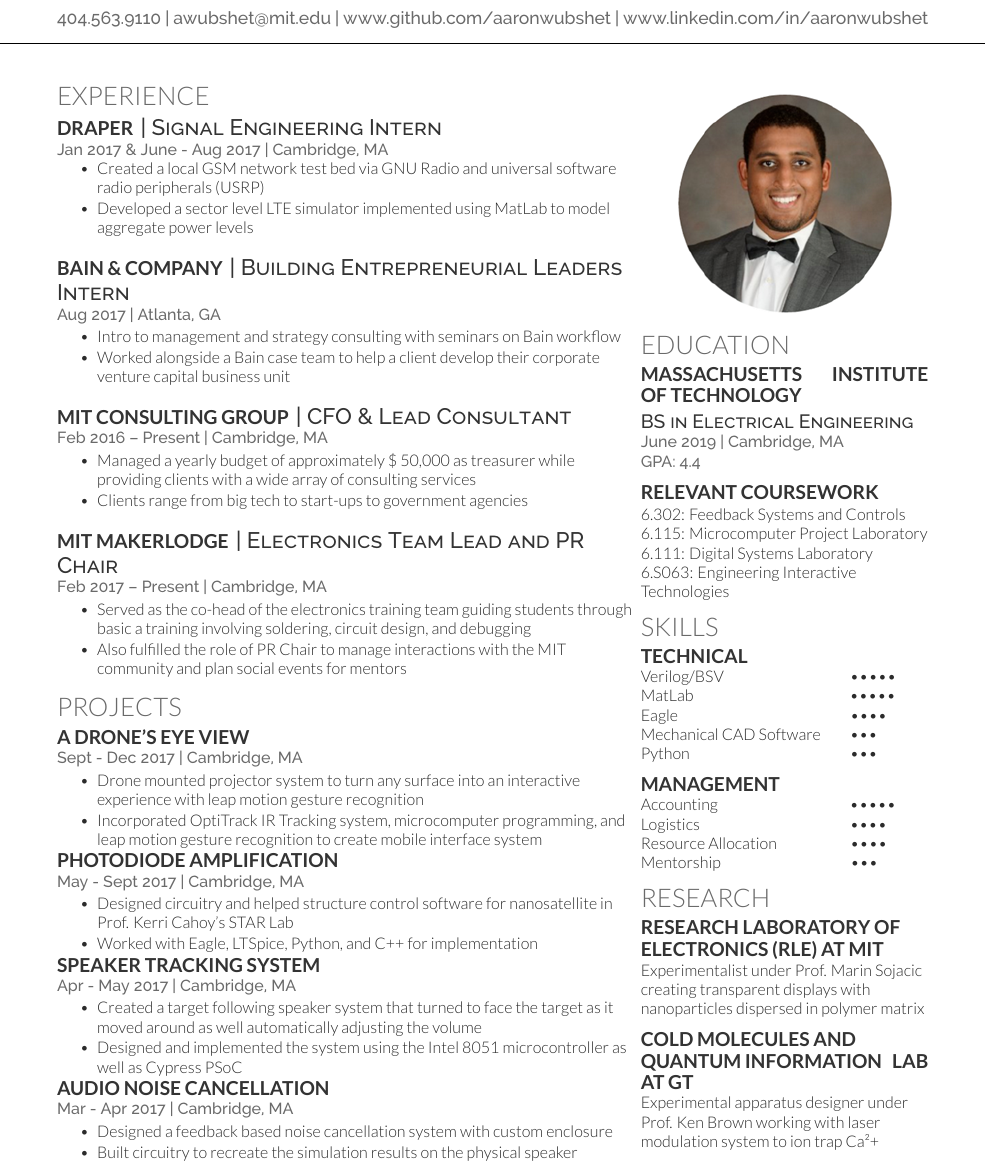
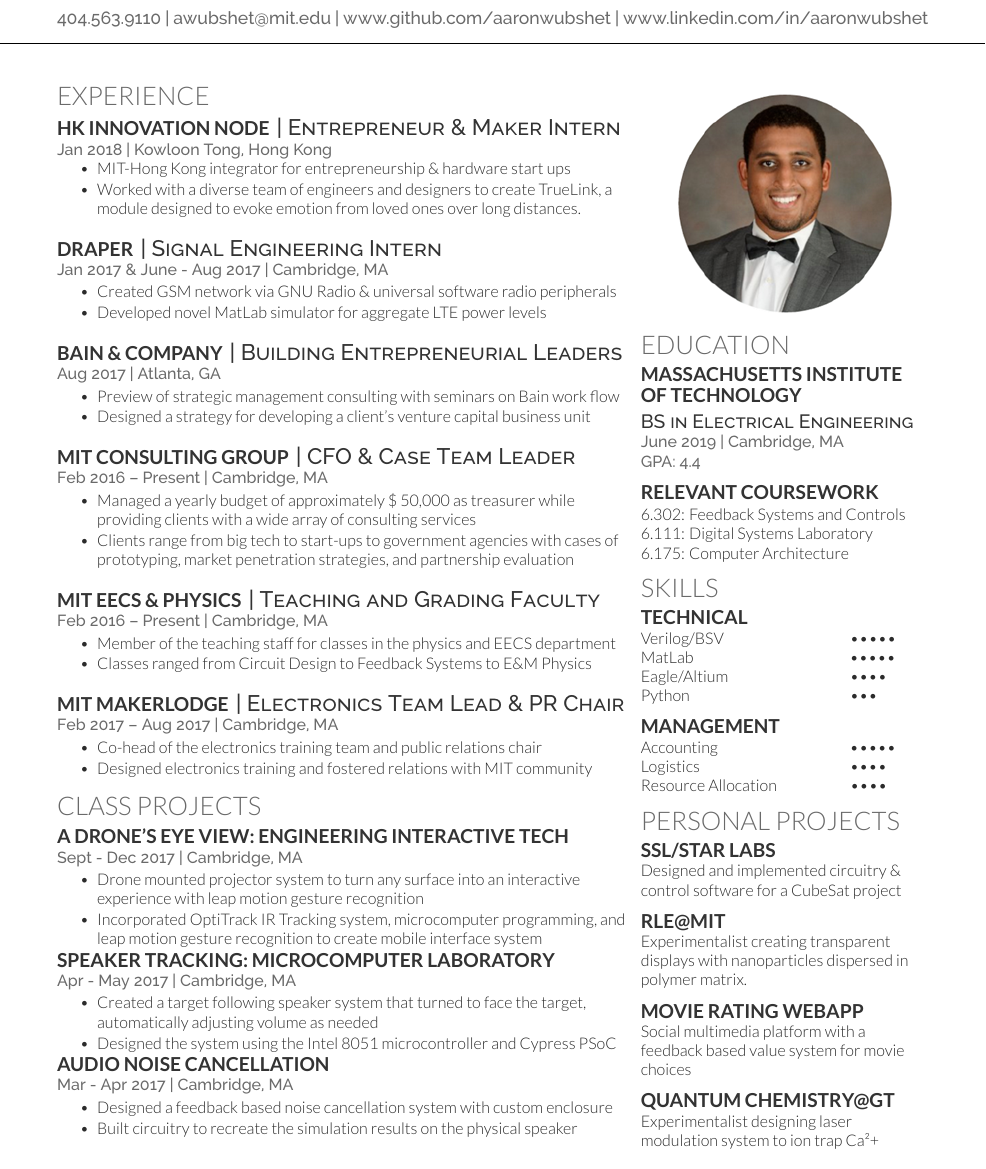
Before and after one commit to aaronwubshet/LaTeX-Resumes, a LaTeX CV (aaron wubshet.tex): part of the page, cut so that both start at the same text. Compiled offline with XeLaTeX.

Commit message:
updated with sharelatex with everything!

```diff
--- a/aaron wubshet.tex
+++ b/aaron wubshet.tex
@@ -46,68 +46,67 @@
 % 	\item Worked alongside a Bain case team to help a client develop their corporate venture capital business unit
 % \end{tightemize}
 % \sectionsep
-%
-% \runsubsection{MIT-HK Innovation Node}
-% \descript{| Entrepreneurial \& Maker Intern}
-% \location{Jan 2018 | Kowloon Tong, Hong Kong}
-% \begin{tightemize}
-% 	\item Created a local GSM network test bed via GNU Radio and universal software radio peripherals (USRP)
-% 	\item Developed a sector level LTE simulator implemented using MatLab
-% \end{tightemize}
-% \sectionsep
+
+\runsubsection{HK Innovation Node}
+\descript{| Entrepreneur \& Maker Intern}
+\location{Jan 2018 | Kowloon Tong, Hong Kong}
+\vspace{\topsep} % Hacky fix for awkward extra vertical space
+\begin{tightemize}
+	\item MIT-Hong Kong integrator for entrepreneurship \& hardware start ups
+	\item Worked with a diverse team of engineers and designers to create TrueLink, a module designed to evoke emotion from loved ones over long distances.
+\end{tightemize}
+\sectionsep
 
 \runsubsection{Draper}
 \descript{| Signal Engineering Intern }
 \location{Jan 2017 \& June - Aug 2017 | Cambridge, MA}
-\vspace{\topsep} % Hacky fix for awkward extra vertical space
 \begin{tightemize}
-	\item Created a local GSM network test bed via GNU Radio and universal software radio peripherals (USRP)
-	\item Developed a sector level LTE simulator implemented using MatLab to model aggregate power levels
+	\item Created GSM network via GNU Radio \& universal software radio peripherals
+	\item Developed novel MatLab simulator for aggregate LTE power levels
 \end{tightemize}
 \sectionsep
 
 \runsubsection{Bain \& Company}
-\descript{| Building Entrepreneurial Leaders Intern}
+\descript{| Building Entrepreneurial Leaders}
 \location{Aug 2017 | Atlanta, GA}
 \begin{tightemize}
-	\item Intro to management and strategy consulting with seminars on Bain workflow
-	\item Worked alongside a Bain case team to help a client develop their corporate venture capital business unit
+	\item Preview of strategic management consulting with seminars on Bain work flow
+	\item Designed a strategy for developing a client's venture capital business unit
 \end{tightemize}
 \sectionsep
 
 \runsubsection{MIT Consulting Group}
-\descript{| CFO \& Lead Consultant}
+\descript{| CFO \& Case Team Leader}
 \location{Feb 2016 – Present | Cambridge, MA}
 \begin{tightemize}
 	\item Managed a yearly budget of approximately \$ 50,000 as treasurer while providing clients with a wide array of consulting services
-	% including prototype testing, market penetration strategies, employee retention plans, wage matrix evaluation, geographic market analysis, and partnership evaluation.
-	\item Clients range from big tech to start-ups to government agencies
+	\item Clients range from big tech to start-ups to government agencies with cases of prototyping, market penetration strategies, and partnership evaluation
 \end{tightemize}
 \sectionsep
 
-%\runsubsection{MIT Teaching Faculty}
-%\descript{| Electrical Engineering and Physics }
-%\location{Feb 2016 – Present | Cambridge, MA}
-%\begin{tightemize}
-%	\item Taught Electricity and Magnetism under Prof. Dourmashkin for 8.02 using the Technology Enabled Active Learning (TEAL) format
-%	\item Served as a lab assistant for Theory and Application of Circuits and Electronics on under Prof. Berggren for 6.169
-%\end{tightemize}
-%\sectionsep
+\runsubsection{MIT EECS \& Physics}
+\descript{| Teaching and Grading Faculty }
+\location{Feb 2016 – Present | Cambridge, MA}
+\begin{tightemize}
+	\item Member of the teaching staff for classes in the physics and EECS department
+	\item Classes ranged from Circuit Design to Feedback Systems to E\&M Physics
+\end{tightemize}
+\sectionsep
 
 \runsubsection{MIT MakerLodge}
-\descript{| Electronics Team Lead and PR Chair}
-\location{Feb 2017 – Present | Cambridge, MA}
+\descript{| Electronics Team Lead \& PR Chair}
+\location{Feb 2017 – Aug 2017 | Cambridge, MA}
 \begin{tightemize}
-	\item Served as the co-head of the electronics training team guiding students through basic a training involving soldering, circuit design, and debugging
-	\item Also fulfilled the role of PR Chair to manage interactions with the MIT community and plan social events for mentors
+	\item Co-head of the electronics training team and public relations chair
+	\item Designed electronics training and fostered relations with MIT community
 \end{tightemize}
 
 %%%%%%%%%%%%%%%%%%%%%%%%%%%%%%%%%%%%%%%
-%%     Projects
+%%    CLASS Projects
 %%%%%%%%%%%%%%%%%%%%%%%%%%%%%%%%%%%%%%%
 
-\section{Projects}
-\runsubsection{A Drone's Eye View}
+\section{Class Projects}
+\runsubsection{A Drone's Eye View: Engineering Interactive Tech}
 \\
 \location{Sept - Dec 2017 | Cambridge, MA}
 \begin{tightemize}
@@ -115,20 +114,12 @@
 	\item Incorporated OptiTrack IR Tracking system, microcomputer programming, and leap motion gesture recognition to create mobile interface system
 \end{tightemize}
 
-\runsubsection{Photodiode Amplification}
-\\
-\location{May - Sept 2017 | Cambridge, MA}
-\begin{tightemize}
-	\item Designed circuitry and helped structure control software for nanosatellite in Prof. Kerri Cahoy's STAR Lab
-	\item Worked with Eagle, LTSpice, Python, and C++ for implementation
-\end{tightemize}
-
-\runsubsection{Speaker Tracking System}
+\runsubsection{Speaker Tracking: Microcomputer Laboratory}
 \\
 \location{Apr - May 2017 | Cambridge, MA}
 \begin{tightemize}
-	\item Created a target following speaker system that turned to face the target as it moved around as well automatically adjusting the volume
-	\item Designed and implemented the system using the Intel 8051 microcontroller as well as Cypress PSoC
+	\item Created a target following speaker system that turned to face the target, automatically adjusting volume as needed
+	\item Designed the system using the Intel 8051 microcontroller and Cypress PSoC
 \end{tightemize}
 
 \runsubsection{Audio Noise Cancellation}
@@ -191,12 +143,13 @@
 %     EDUCATION
 %%%%%%%%%%%%%%%%%%%%%%%%%%%%%%%%%%%%%%
 \vspace{\topsep}
-\centering{\includegraphics{resume_image.png}}
+\centering{\includegraphics{resume_image.PNG}}
 
 
 \section{Education}
 
-\subsection{Massachusetts Institute of Technology \hfill}
+\subsection{Massachusetts Institute \hfill}
+\subsection{of Technology \hfill}
 \descript{{\large BS in Electrical Engineering}}
 \location{June 2019 | Cambridge, MA \\ GPA: 4.4}
 \sectionsep
@@ -204,10 +157,8 @@
 \subsection{Relevant Coursework \hfill}
 \vspace{.05cm}
 6.302: Feedback Systems and Controls\\
-6.115: Microcomputer Project Laboratory \\
 6.111: Digital Systems Laboratory \\
-6.S063: Engineering Interactive Technologies
-
+6.175: Computer Architecture
 
 
 %%%%%%%%%%%%%%%%%%%%%%%%%%%%%%%%%%%%%
@@ -219,14 +170,8 @@
 
 Verilog/BSV \hspace{2.625cm} \textbullet \textbullet  \textbullet \textbullet \textbullet \\
 MatLab \hspace{3.28cm} \textbullet \textbullet \textbullet \textbullet  \textbullet\\
-Eagle \hspace{3.63cm} \textbullet \textbullet \textbullet \textbullet \\
-Mechanical CAD Software \hspace{.5cm} \textbullet \textbullet  \textbullet \\
+Eagle/Altium \hspace{2.53cm} \textbullet \textbullet \textbullet \textbullet \\
 Python \hspace{3.37cm}  \textbullet \textbullet  \textbullet \\
-
-
-
-
-
 
 \sectionsep
 
@@ -234,24 +179,23 @@ Python \hspace{3.37cm}  \textbullet \textbullet  \textbullet \\
 Accounting \hspace{2.75cm} \textbullet \textbullet \textbullet  \textbullet \textbullet\\
 Logistics \hspace{3.15cm} \textbullet \textbullet  \textbullet \textbullet \\
 Resource Allocation \hspace{1.47cm} \textbullet \textbullet \textbullet \textbullet \\
-Mentorship \hspace{2.7cm} \textbullet \textbullet \textbullet  \\
 
+%%%%%%%%%%%%%%%%%%%%%%%%%%%%%%%%%%%%%
+%     PERSONAL PROJECTS
+%%%%%%%%%%%%%%%%%%%%%%%%%%%%%%%%%%%%%%
+\section{Personal Projects}
 
-
-\section{Research}
-
-\subsection{Research Laboratory of \hfill}
-\subsection{Electronics (RLE) at MIT \hfill}
-Experimentalist under Prof. Marin Sojacic creating transparent displays with nanoparticles dispersed in polymer matrix
+\subsection{SSL/STAR Labs \hfill}
+Designed and implemented circuitry \& control software for a CubeSat project
+ \sectionsep
+\subsection{RLE@MIT\hfill}
+Experimentalist creating transparent displays with nanoparticles dispersed in polymer matrix.
+ \sectionsep
+\subsection{Movie Rating WebApp\hfill}
+Social multimedia platform with a feedback based value system for movie choices
 \sectionsep
-\subsection{Cold Molecules and \hfill}
-\subsection{Quantum Information \hfill Lab at GT \hfill}
-Experimental apparatus designer under Prof. Ken Brown working with laser modulation system to ion trap Ca\textsuperscript{2+}
-%\sectionsep
-%\subsection{Intel Science Fair \hfill}
-%Designed wireless charging apparatus self-testing photodiode amplifier module for nanosat electronics team working under Prof. Kerri Cahoy
-%\sectionsep
-
+\subsection{Quantum Chemistry@GT\hfill}
+Experimentalist designing laser modulation system to ion trap Ca\textsuperscript{2+}
 
 \end{minipage}
 
```
Also changed, not shown: aaron wubshet.tex (41 more changed lines), 1 other file.
